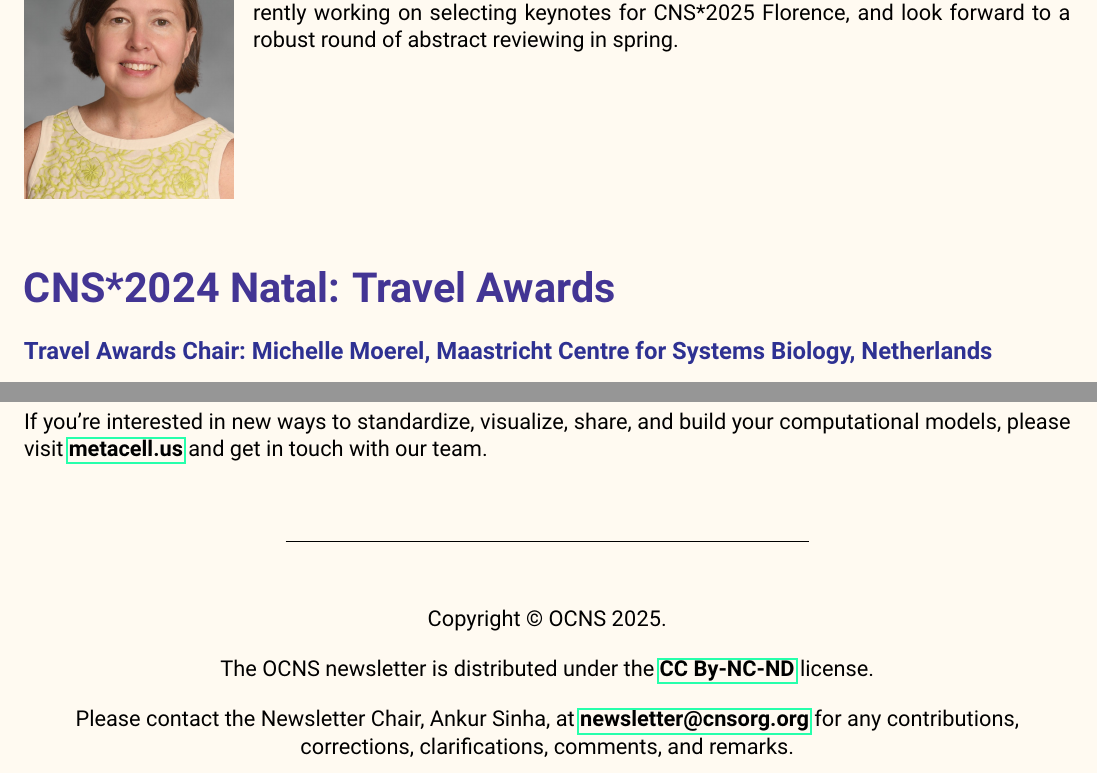
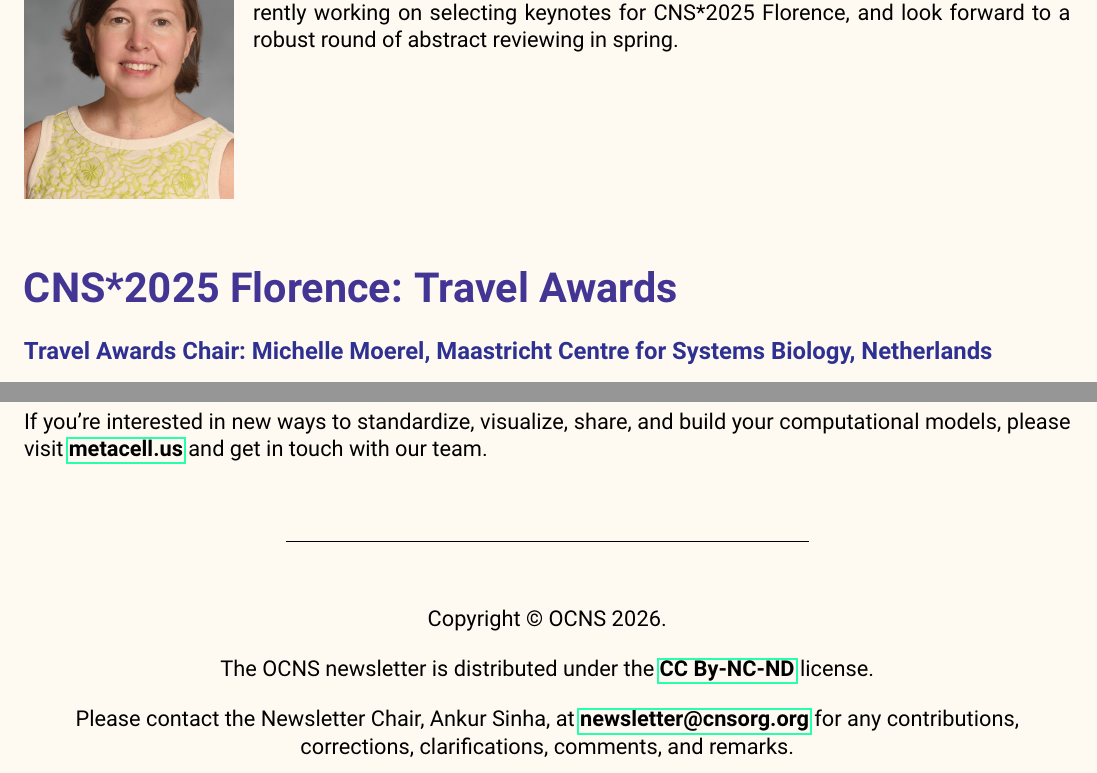
Before and after one commit to cengique/ocns-newsletter, a LaTeX document (2025-autumn/newsletter.tex, which reads 2025-autumn/travel-awards.tex): two parts of pages 8 and 19 of 19, joined at a grey line, cut so that both start at the same text. Compiled offline with pdfLaTeX.

Commit message:
feat: update dates to 2026 where required

```diff
--- a/2025-autumn/newsletter.tex
+++ b/2025-autumn/newsletter.tex
@@ -487,7 +487,7 @@ If you're interested in new ways to standardize, visualize, share, and build you
 \begin{center}
   \begin{minipage}{\textwidth}
     \begin{center}
-      Copyright \textcopyright{} OCNS 2025.\\\vspace{2ex}
+      Copyright \textcopyright{} OCNS 2026.\\\vspace{2ex}
 
       The OCNS newsletter is distributed under the \href{https://creativecommons.org/licenses/by-nc-nd/4.0/}{CC By-NC-ND} license.\\\vspace{2ex}
 
--- a/2025-autumn/travel-awards.tex
+++ b/2025-autumn/travel-awards.tex
@@ -1,4 +1,4 @@
-\section*{CNS*2024 Natal: Travel Awards}%
+\section*{CNS*2025 Florence: Travel Awards}%
 \sectionauthor{Travel Awards Chair:\ Michelle Moerel, Maastricht Centre for Systems Biology, Netherlands}
 \begin{wrapfigure}[8]{r}{0.2\textwidth}
   \includegraphics[width=0.2\textwidth]{images/Moerel}
```
Also changed, not shown: 1 other file.
